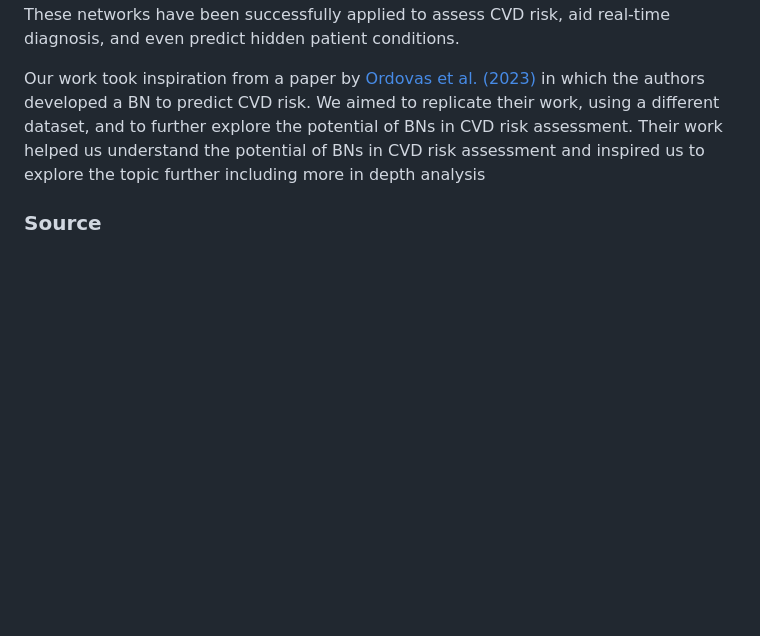
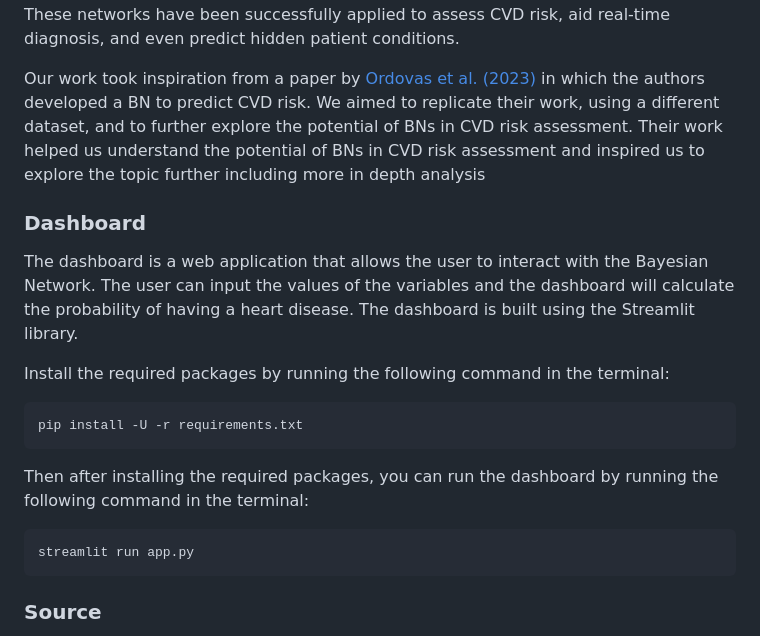
Before and after one commit to MatteoFasulo/BayesianHeartDisease, a Markdown page: README.md, the part around the change. Rendered like a GitHub page; blank space fills up the shorter version.

Commit message:
Add dashboard functionality using Streamlit library

````diff
--- a/README.md
+++ b/README.md
@@ -18,6 +18,22 @@ Since the 1930s, research has identified diverse CVD risk factors [[2]](#2). Not
 In recent years, Bayesian networks (BNs) have gained traction in healthcare, thanks to their ability to handle complex data and analyze how various risk factors interact [[4]](#4). These networks have been successfully applied to assess CVD risk, aid real-time diagnosis, and even predict hidden patient conditions.
 
 Our work took inspiration from a paper by [Ordovas et al. (2023)](https://doi.org/10.1016/j.cmpb.2023.107405) in which the authors developed a BN to predict CVD risk. We aimed to replicate their work, using a different dataset, and to further explore the potential of BNs in CVD risk assessment. Their work helped us understand the potential of BNs in CVD risk assessment and inspired us to explore the topic further including more in depth analysis
+
+### Dashboard
+
+The dashboard is a web application that allows the user to interact with the Bayesian Network. The user can input the values of the variables and the dashboard will calculate the probability of having a heart disease. The dashboard is built using the Streamlit library.
+
+Install the required packages by running the following command in the terminal:
+
+```bash
+pip install -U -r requirements.txt
+```
+
+Then after installing the required packages, you can run the dashboard by running the following command in the terminal:
+
+```bash
+streamlit run app.py
+```
 
 ### Source
 
````
